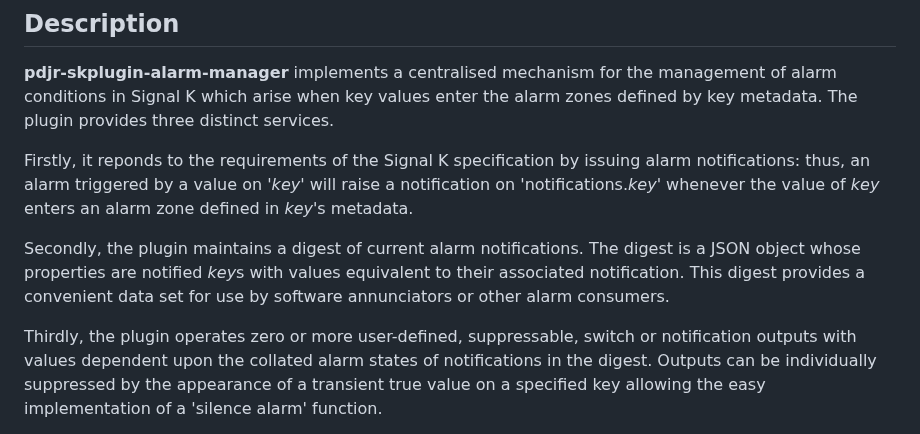
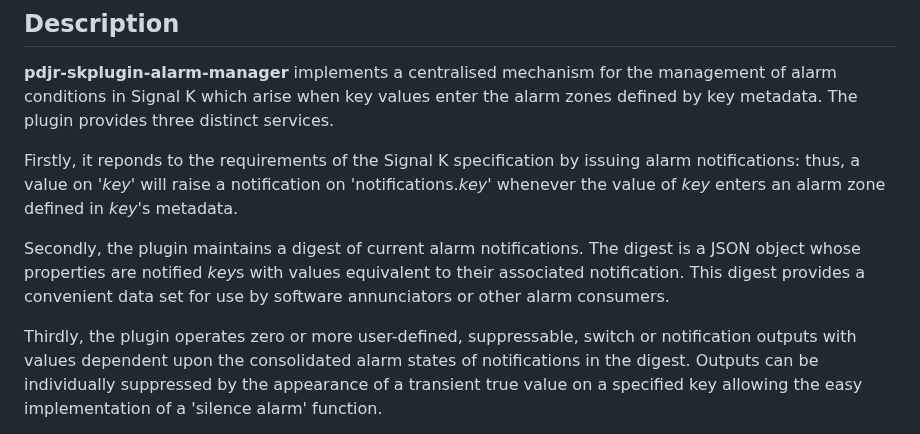
Before and after one commit to pdjr-signalk/pdjr-skplugin-alarm-manager, a Markdown page: README.md, the part around the change. Drawn GitHub-style.

```diff
--- a/README.md
+++ b/README.md
@@ -11,9 +11,9 @@ enter the alarm zones defined by key metadata.
 The plugin provides three distinct services.
 
 Firstly, it reponds to the requirements of the Signal K specification
-by issuing alarm notifications: thus, an alarm triggered by a value
-on '*key*' will raise a notification on 'notifications.*key*' whenever
-the value of *key* enters an alarm zone defined in *key*'s metadata.
+by issuing alarm notifications: thus, a value on '*key*' will raise a
+notification on 'notifications.*key*' whenever the value of *key* enters
+an alarm zone defined in *key*'s metadata.
 
 Secondly, the plugin maintains a digest of current alarm notifications.
 The digest is a JSON object whose properties are notified *key*s with
@@ -22,8 +22,8 @@ This digest provides a convenient data set for use by software
 annunciators or other alarm consumers.
 
 Thirdly, the plugin operates zero or more user-defined, suppressable,
-switch or notification outputs with values dependent upon the collated
-alarm states of notifications in the digest.
+switch or notification outputs with values dependent upon the
+consolidated alarm states of notifications in the digest.
 Outputs can be individually suppressed by the appearance of a transient
 true value on a specified key allowing the easy implementation of a
 'silence alarm' function.
```
